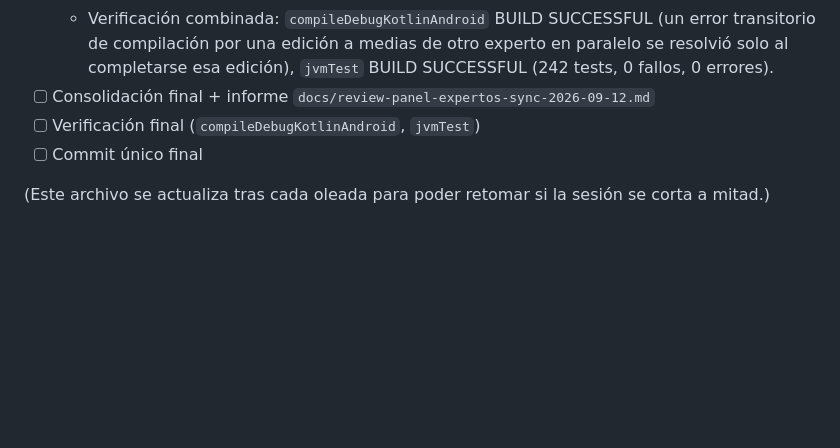
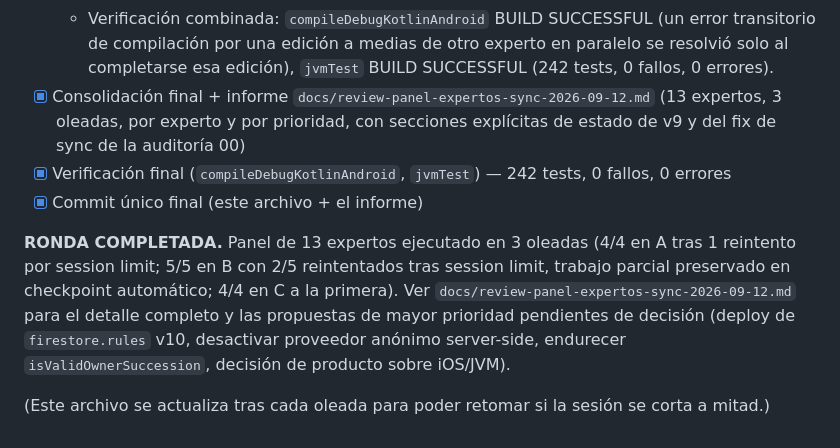
Before and after one commit to LibertoBaltasar/task-hub, a Markdown page: docs/panel-expertos-sync-2026-09-12-progreso.md, the part around the change. GitHub-like rendering; blank space fills up the shorter version.

```diff
--- a/docs/panel-expertos-sync-2026-09-12-progreso.md
+++ b/docs/panel-expertos-sync-2026-09-12-progreso.md
@@ -51,9 +51,17 @@ con la siguiente oleada sin fabricar hallazgos.
   - **Rendimiento**: 1 CRÍTICO nuevo aplicado — `restoreFromCloudOnStartup()` repetía una llamada de red (`getOrCreatePersonalHousehold`) que `App.kt` ya acababa de hacer, duplicando un round-trip en cada arranque en frío; eliminada la llamada redundante a `repointPersonalHousehold()` dentro de esa función. 2 IMPORTANTES nuevos aplicados: `restoreHouseholds` pasó de un `for` secuencial (N round-trips) a usar el batch paralelo `getHouseholds` ya existente; subida del token FCM movida a `launch` en paralelo en vez de al final de la cadena secuencial del bootstrap. 1 PROPUESTA documentada sin aplicar (paralelizar más la cadena del bootstrap requeriría serializar las escrituras a `HouseholdStore`, que no tiene lock). Confirmó YA RESUELTO/sin problema: retry/backoff, recomposición de `authState`, coste de `isTransientReadFailure`/`HouseholdStore.clearAll()`.
   - **Privacidad/RGPD**: CRÍTICO nuevo aplicado — `docs/privacy.html` afirmaba falsamente que se podía usar la app "de forma anónima" y presentaba el login de Google como opcional, pese a que `9e36410` lo hizo obligatorio; reescrita la sección de "Datos de cuenta" para reflejar la realidad (incluye que también se guarda la foto de perfil, ya cierto desde antes pero nunca documentado). 1 IMPORTANTE documentado como propuesta de producto/UX (sin aplicar): `AuthGateScreen` no enlaza la política de privacidad antes de que el usuario comparta su identidad de Google, a diferencia de antes (auth anónima permitía explorar sin compartir datos reales). Confirmó SIGUE ABIERTO (ya conocido, sin regresión): falta de SDK de consentimiento UMP/CMP para EEE/UK. Confirmó YA RESUELTO/sin problema: borrado de cuenta en cascada intacto, modelo de "hijo/a sin cuenta propia" no afectado por el gate de login.
   - Verificación combinada: `compileDebugKotlinAndroid` BUILD SUCCESSFUL (un error transitorio de compilación por una edición a medias de otro experto en paralelo se resolvió solo al completarse esa edición), `jvmTest` BUILD SUCCESSFUL (242 tests, 0 fallos, 0 errores).
-- [ ] Consolidación final + informe `docs/review-panel-expertos-sync-2026-09-12.md`
-- [ ] Verificación final (`compileDebugKotlinAndroid`, `jvmTest`)
-- [ ] Commit único final
+- [x] Consolidación final + informe `docs/review-panel-expertos-sync-2026-09-12.md` (13 expertos, 3 oleadas, por experto y por prioridad, con secciones explícitas de estado de v9 y del fix de sync de la auditoría 00)
+- [x] Verificación final (`compileDebugKotlinAndroid`, `jvmTest`) — 242 tests, 0 fallos, 0 errores
+- [x] Commit único final (este archivo + el informe)
+
+**RONDA COMPLETADA.** Panel de 13 expertos ejecutado en 3 oleadas (4/4 en A
+tras 1 reintento por session limit; 5/5 en B con 2/5 reintentados tras
+session limit, trabajo parcial preservado en checkpoint automático; 4/4 en C
+a la primera). Ver `docs/review-panel-expertos-sync-2026-09-12.md` para el
+detalle completo y las propuestas de mayor prioridad pendientes de decisión
+(deploy de `firestore.rules` v10, desactivar proveedor anónimo server-side,
+endurecer `isValidOwnerSuccession`, decisión de producto sobre iOS/JVM).
 
 (Este archivo se actualiza tras cada oleada para poder retomar si la sesión
 se corta a mitad.)
```
Also changed, not shown: docs/review-panel-expertos-sync-2026-09-12.md (added, +372 -0 lines).
